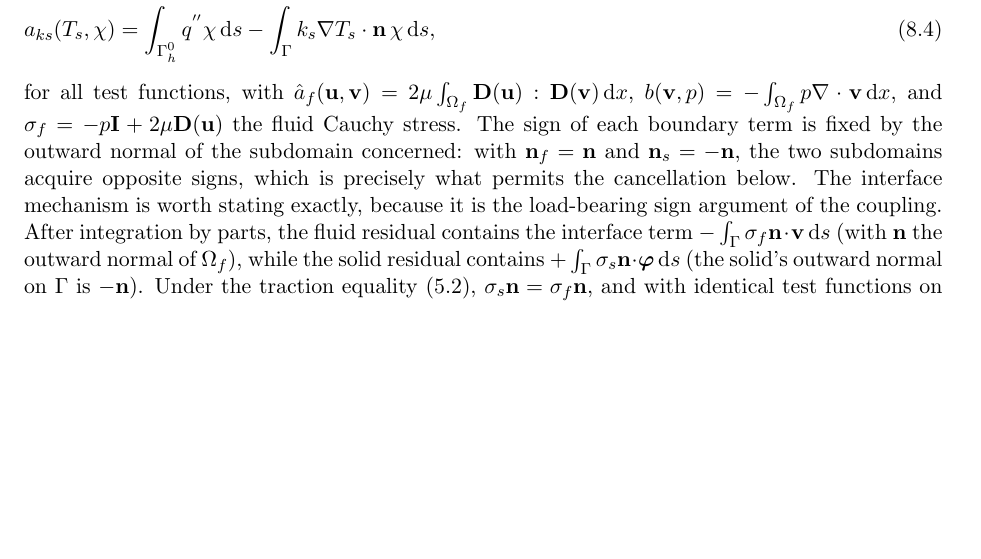
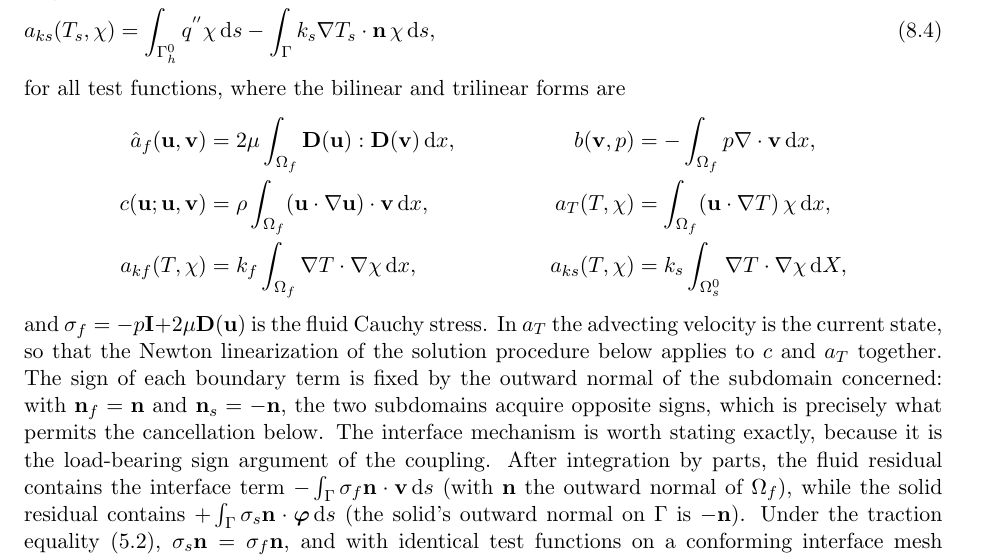
Before and after one commit to vipin-oss/HFF_Final_Overleaf_Package_FIXED, a LaTeX thesis (main.tex, which reads chapters/ch08.tex): part of page 29 of 50, cut so that both start at the same text, the shorter picture padded with empty space. Compiled offline with pdfLaTeX.

Commit message:
Stage 6: define the bilinear/trilinear forms used in the weak statement
Adds explicit definitions of a_f-hat, b, c, a_T, a_kf and a_ks, which were
referenced in eqs. (8.1)-(8.4) but never defined. No change to the forms
themselves, the equations, or any parameter.

Co-authored-by: arena-agent <297053741+arena-agent@users.noreply.github.com>

```diff
--- a/chapters/ch08.tex
+++ b/chapters/ch08.tex
@@ -44,10 +44,18 @@ $\bu\in V_g$, $p\in Q$, $T_f\in S_f$, $\bd\in V_s$, $T_s\in S_s$ such that
 &a_{ks}(T_s,\chi)=\int_{\Ga_h^0}q^{''}\chi\,\mathrm ds
 -\int_{\Ga}k_s\nabla T_s\cdot\bn\,\chi\,\mathrm ds , \label{eq:weakts}
 \end{align}
-for all test functions, with
-$\hat a_f(\bu,\mathbf v)=2\mu\int_{\Om_f}\mathbf D(\bu):\mathbf D(\mathbf v)\,\mathrm dx$,
-$b(\mathbf v,p)=-\int_{\Om_f}p\nabla\cdot\mathbf v\,\mathrm dx$, and
-$\sigma_f=-p\bI+2\mu\mathbf D(\bu)$ the fluid Cauchy stress. The sign of each boundary term is fixed
+for all test functions, where the bilinear and trilinear forms are
+\begin{align*}
+\hat a_f(\bu,\mathbf v)&=2\mu\int_{\Om_f}\mathbf D(\bu):\mathbf D(\mathbf v)\,\mathrm dx,
+& b(\mathbf v,p)&=-\int_{\Om_f}p\nabla\cdot\mathbf v\,\mathrm dx,\\
+c(\bu;\bu,\mathbf v)&=\rho\int_{\Om_f}(\bu\cdot\nabla\bu)\cdot\mathbf v\,\mathrm dx,
+& a_T(T,\chi)&=\int_{\Om_f}(\bu\cdot\nabla T)\,\chi\,\mathrm dx,\\
+a_{kf}(T,\chi)&=k_f\int_{\Om_f}\nabla T\cdot\nabla\chi\,\mathrm dx,
+& a_{ks}(T,\chi)&=k_s\int_{\Om_s^0}\nabla T\cdot\nabla\chi\,\mathrm dX,
+\end{align*}
+and $\sigma_f=-p\bI+2\mu\mathbf D(\bu)$ is the fluid Cauchy stress. In $a_T$ the advecting velocity
+is the current state, so that the Newton linearization of the solution procedure below applies to
+$c$ and $a_T$ together. The sign of each boundary term is fixed
 by the outward normal of the subdomain concerned: with $\bn_f=\bn$ and $\bn_s=-\bn$, the two
 subdomains acquire opposite signs, which is precisely what permits the cancellation below. The
 interface mechanism is worth stating exactly, because it is the load-bearing sign argument of the
```
